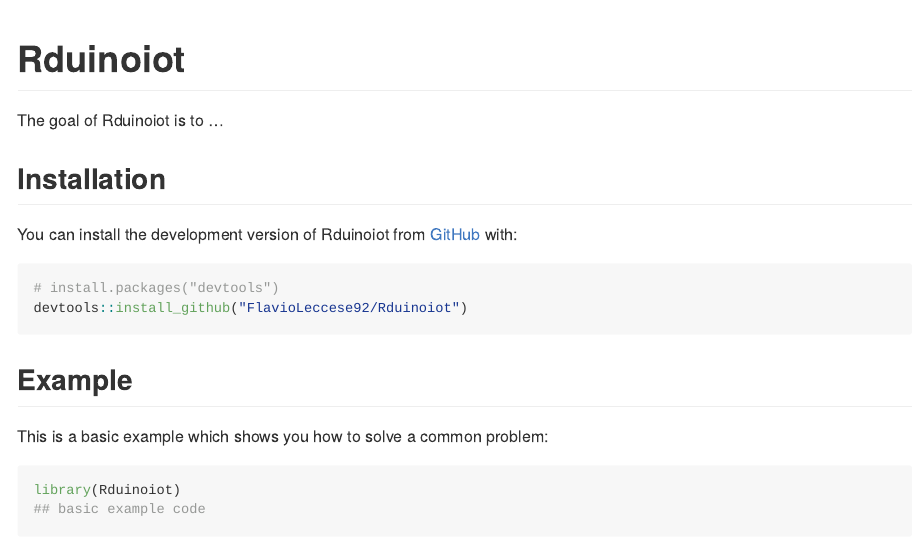
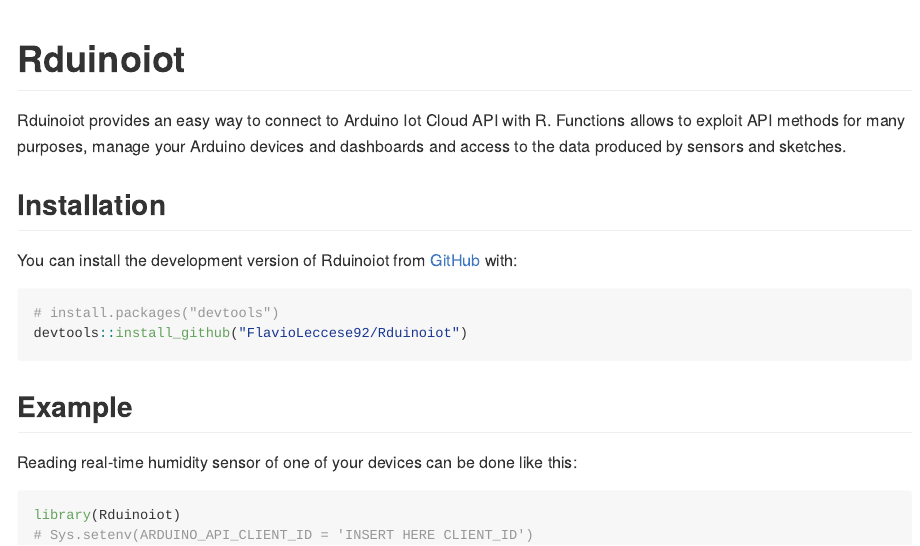
Before and after one commit to FlavioLeccese92/Rduinoiot, an R Markdown document (README.Rmd): the page in a window 1100 px wide, from its top. The pictures show the output file README.md that the author committed with the source, drawn offline in the style of GitHub; badge pictures from the web are left out.

Commit message:
commit badge coverage and decription

````diff
--- a/README.Rmd
+++ b/README.Rmd
@@ -17,9 +17,11 @@
 
 <!-- badges: start -->
 [![CRAN status](https://www.r-pkg.org/badges/version/Rduinoiot)](https://CRAN.R-project.org/package=Rduinoiot)
+[![Lifecycle: experimental](https://img.shields.io/badge/lifecycle-experimental-orange.svg)](https://lifecycle.r-lib.org/articles/stages.html#experimental)
 <!-- badges: end -->
 
-The goal of Rduinoiot is to ...
+Rduinoiot provides an easy way to connect to Arduino Iot Cloud API with R.
+Functions allows to exploit API methods for many purposes, manage your Arduino devices and dashboards and access to the data produced by sensors and sketches.
 
 ## Installation
 
@@ -32,8 +34,8 @@
 
 ## Example
 
-This is a basic example which shows you how to solve a common problem:
+Reading real-time humidity sensor of one of your devices can be done like this:
 
 ```{r example}
 library(Rduinoiot)
-## basic example code
+# Sys.setenv(ARDUINO_API_CLIENT_ID = 'INSERT CLIENT_ID HERE')
````
Also changed, not shown: README.md, README.Rmd (8 more changed lines), 1 other file.
